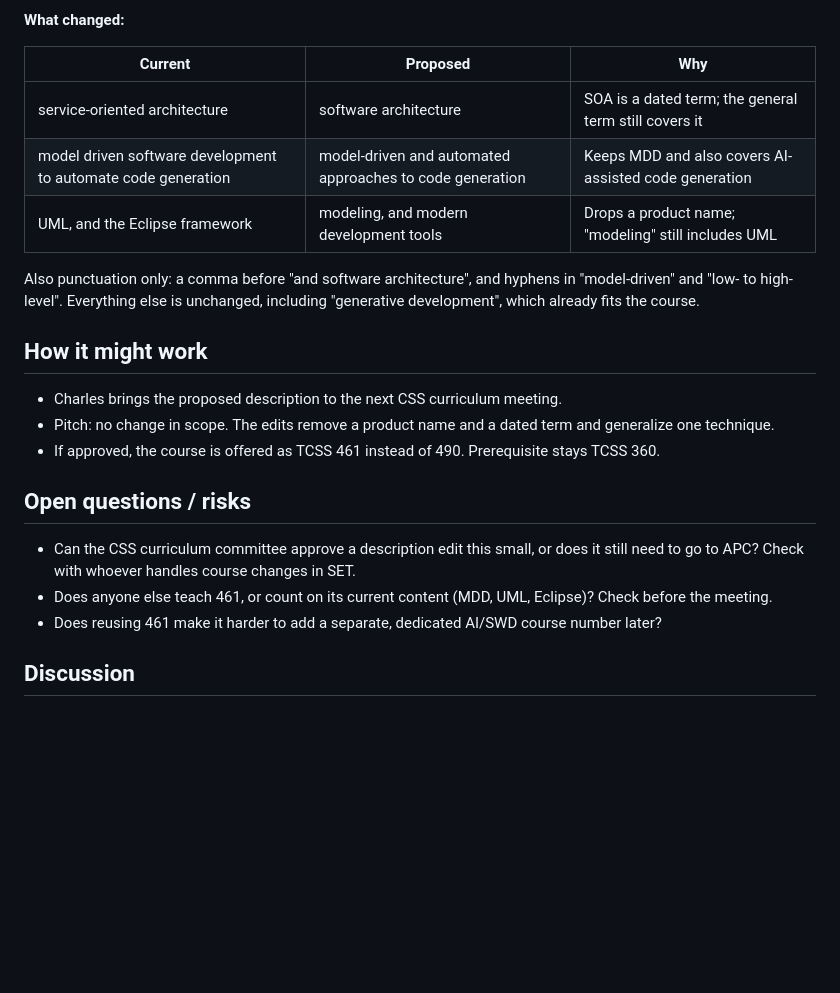
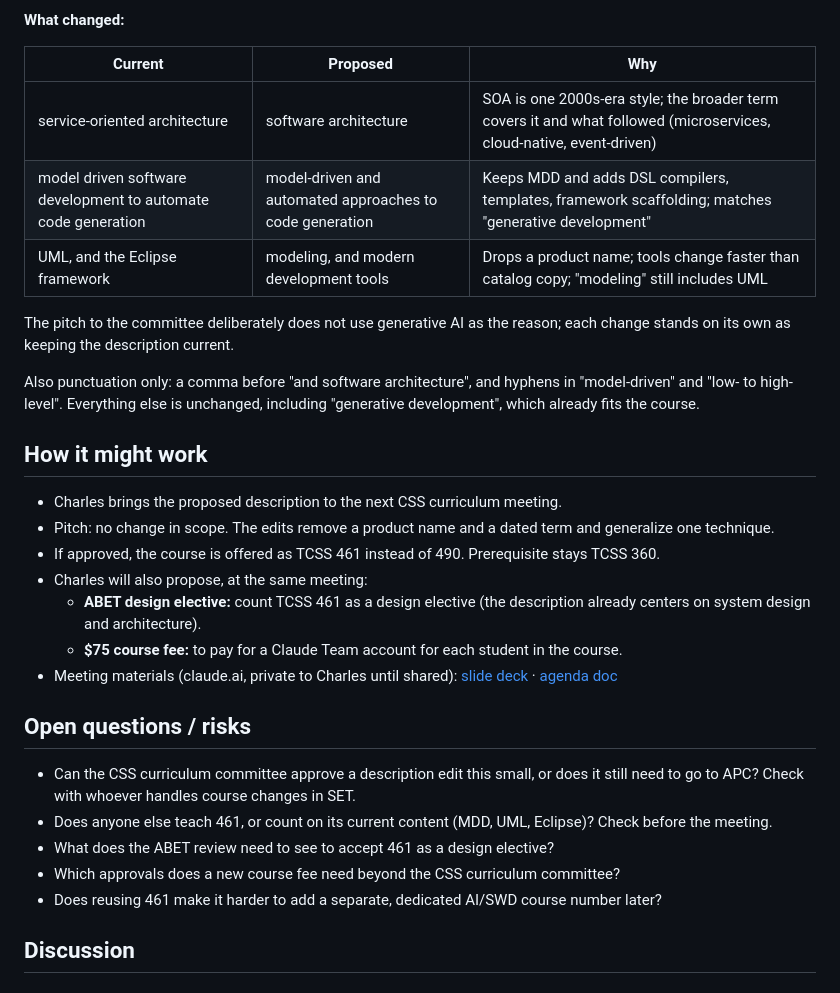
Before and after one commit to cfb3/ai-major-planning, a Markdown page: ideas/tcss-461-description-update.md, the part around the change. Drawn GitHub-style; blank space fills up the shorter version.

Commit message:
Add ABET elective and course fee proposals to TCSS 461 idea
Rework the rationale for each wording change, link the meeting deck
and agenda doc, and add open questions on ABET review and fee approval.

Co-Authored-By: Claude Opus 5.5 <noreply@anthropic.com>

```diff
--- a/ideas/tcss-461-description-update.md
+++ b/ideas/tcss-461-description-update.md
@@ -40,9 +40,12 @@ AI/SWD certificate, minor, or major a course that already exists.
 
 | Current | Proposed | Why |
 | --- | --- | --- |
-| service-oriented architecture | software architecture | SOA is a dated term; the general term still covers it |
-| model driven software development to automate code generation | model-driven and automated approaches to code generation | Keeps MDD and also covers AI-assisted code generation |
-| UML, and the Eclipse framework | modeling, and modern development tools | Drops a product name; "modeling" still includes UML |
+| service-oriented architecture | software architecture | SOA is one 2000s-era style; the broader term covers it and what followed (microservices, cloud-native, event-driven) |
+| model driven software development to automate code generation | model-driven and automated approaches to code generation | Keeps MDD and adds DSL compilers, templates, framework scaffolding; matches "generative development" |
+| UML, and the Eclipse framework | modeling, and modern development tools | Drops a product name; tools change faster than catalog copy; "modeling" still includes UML |
+
+The pitch to the committee deliberately does not use generative AI as the reason; each change
+stands on its own as keeping the description current.
 
 Also punctuation only: a comma before "and software architecture", and hyphens in "model-driven"
 and "low- to high-level". Everything else is unchanged, including "generative development", which
@@ -54,6 +57,13 @@ already fits the course.
 - Pitch: no change in scope. The edits remove a product name and a dated term and generalize one
   technique.
 - If approved, the course is offered as TCSS 461 instead of 490. Prerequisite stays TCSS 360.
+- Charles will also propose, at the same meeting:
+  - **ABET design elective:** count TCSS 461 as a design elective (the description already
+    centers on system design and architecture).
+  - **$75 course fee:** to pay for a Claude Team account for each student in the course.
+- Meeting materials (claude.ai, private to Charles until shared):
+  [slide deck](https://claude.ai/artifact/LTNGTN7kVbjG6oCKq45B2t) ·
+  [agenda doc](https://claude.ai/artifact/MD9PQZP6BNFPYHGxDvvBCw)
 
 ## Open questions / risks
 
@@ -61,6 +71,8 @@ already fits the course.
   to go to APC? Check with whoever handles course changes in SET.
 - Does anyone else teach 461, or count on its current content (MDD, UML, Eclipse)? Check before
   the meeting.
+- What does the ABET review need to see to accept 461 as a design elective?
+- Which approvals does a new course fee need beyond the CSS curriculum committee?
 - Does reusing 461 make it harder to add a separate, dedicated AI/SWD course number later?
 
 ## Discussion
```
